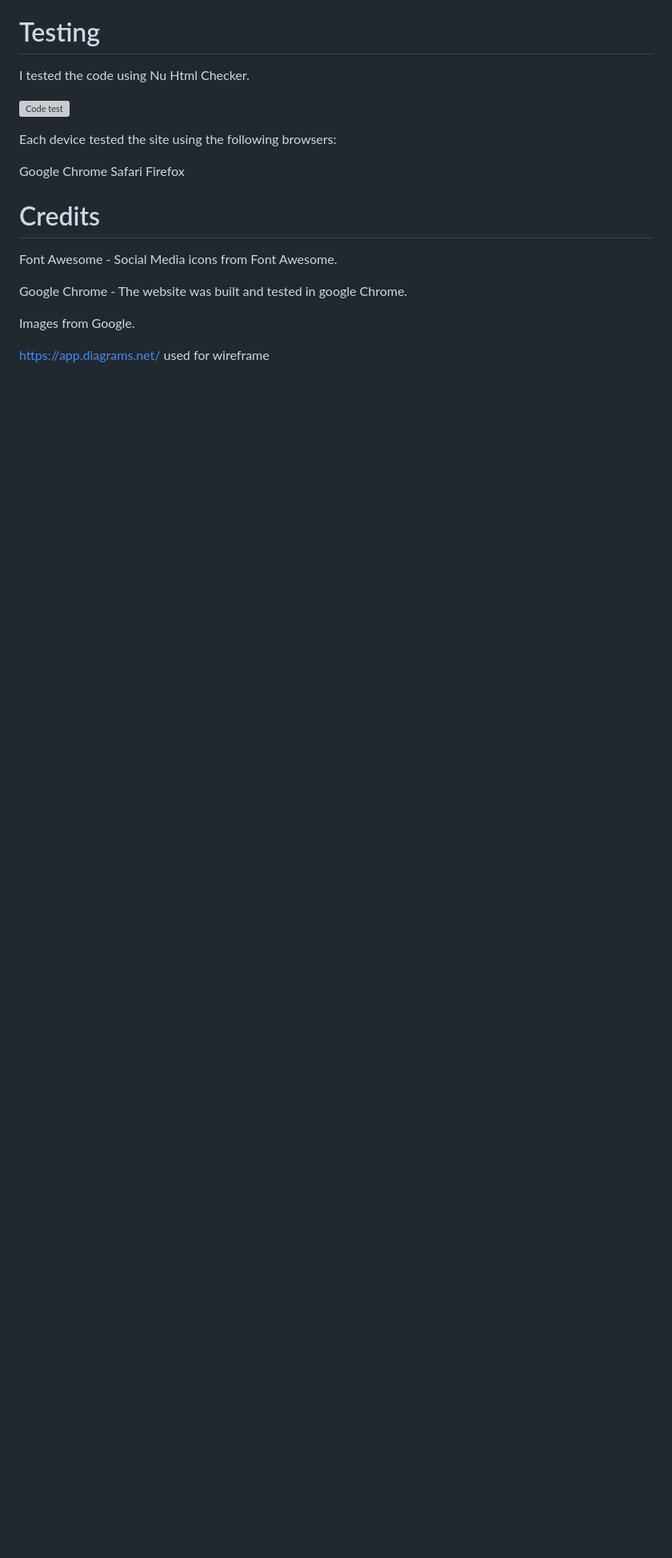
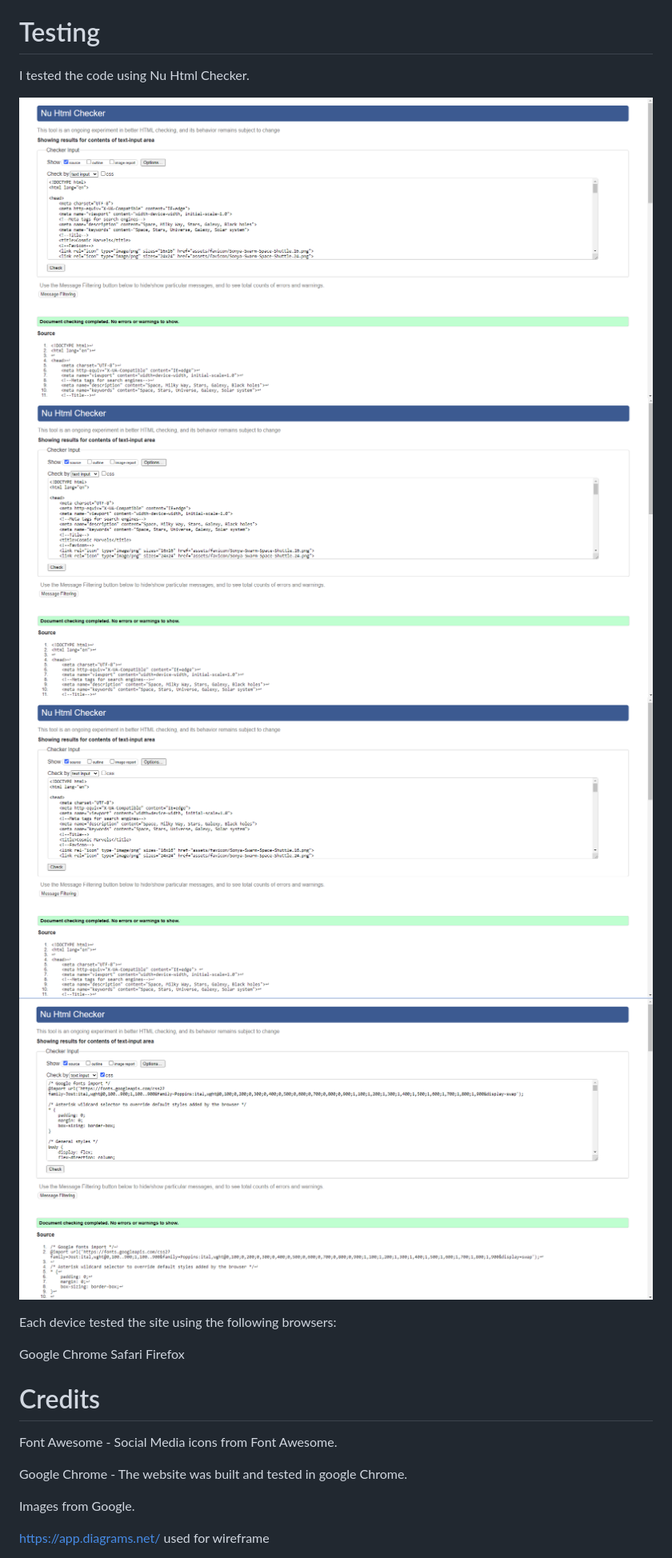
Before and after one commit to Markmcl25/Space-First-project, a Markdown page: README.md, the part around the change. Shown: that part at 80% size. GitHub-like rendering; pictures changed too: assets/images/html-checker-1.png (added), assets/images/html-checker-2.png (added), assets/images/html-checker-3.png (added); blank space fills up the shorter version; grey boxes are pictures that could not be loaded.

Commit message:
added nu html checker screenshots

```diff
--- a/README.md
+++ b/README.md
@@ -112,7 +112,10 @@ Type 'git clone' into the terminal, paste the link you copied in step 3 and pres
 
 I tested the code using Nu Html Checker.
 
-![Code test](./assets/images/test1.png)
+![Code test](./assets/images/html-checker-1.png)
+![Code test 2](./assets/images/html-checker-2.png)
+![Code test 3](./assets/images/html-checker-3.png)
+![Code test css](./assets/images/html-checker-css.png)
 
 Each device tested the site using the following browsers:
 
```
